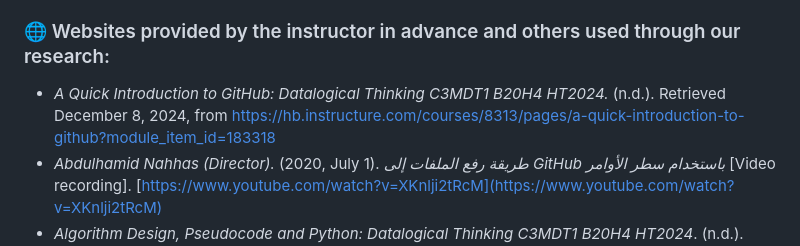
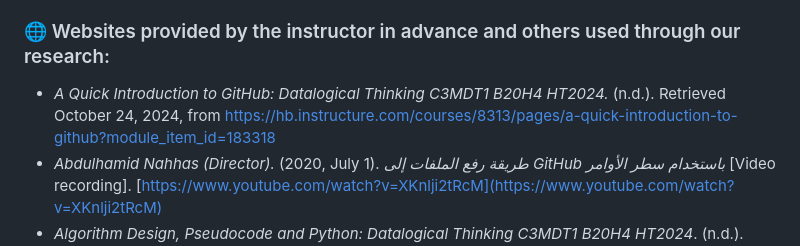
Before and after one commit to Dima-Rania/Group-Project, a Markdown page: README.md, the part around the change. GitHub-like rendering.

```diff
--- a/README.md
+++ b/README.md
@@ -165,7 +165,7 @@ Nell Dale & John Lewis. (2019). Computer Science Illuminated, 7th Edition. Jones
 
 ### 🌐 Websites provided by the instructor in advance and others used through our research:
 
-- *A Quick Introduction to GitHub: Datalogical Thinking C3MDT1 B20H4 HT2024.* (n.d.). Retrieved December 8, 2024, from https://hb.instructure.com/courses/8313/pages/a-quick-introduction-to-github?module_item_id=183318
+- *A Quick Introduction to GitHub: Datalogical Thinking C3MDT1 B20H4 HT2024.* (n.d.). Retrieved October 24, 2024, from https://hb.instructure.com/courses/8313/pages/a-quick-introduction-to-github?module_item_id=183318
 - *Abdulhamid Nahhas (Director).* (2020, July 1). *طريقة رفع الملفات إلى GitHub باستخدام سطر الأوامر* [Video recording]. [https://www.youtube.com/watch?v=XKnlji2tRcM](https://www.youtube.com/watch?v=XKnlji2tRcM)
 - *Algorithm Design, Pseudocode and Python: Datalogical Thinking C3MDT1 B20H4 HT2024*. (n.d.). Retrieved October 24, 2024, from [https://hb.instructure.com/courses/8313/pages/algorithm-design-pseudocode-and-python?module_item_id=183292](https://hb.instructure.com/courses/8313/pages/algorithm-design-pseudocode-and-python?module_item_id=183292)
 - *Dima. (2023). Dima-Faraji/item-internship* [Python]. [https://github.com/Dima-Faraji/item-internship] (Original work published 2023)
```
